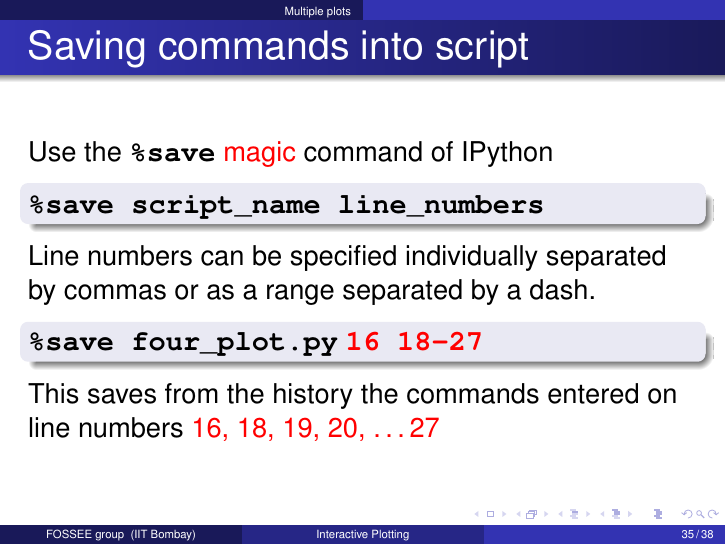
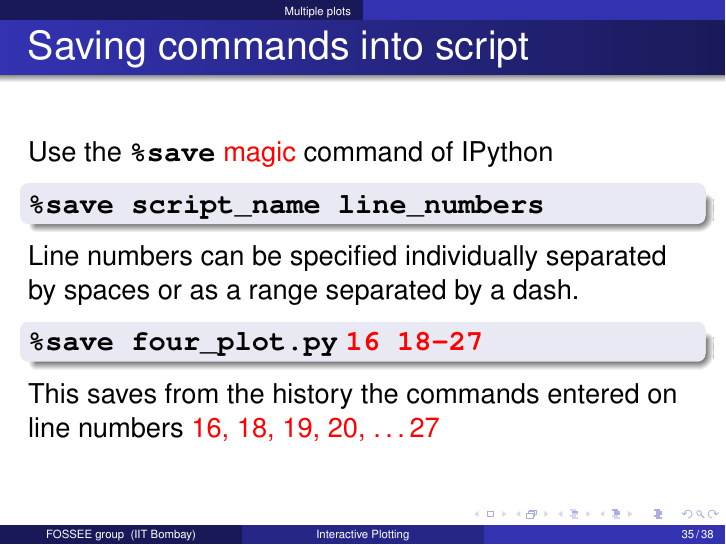
Before and after one commit to FOSSEE/workshops, LaTeX slides (day1/session1.tex): page 35 of 39. Compiled offline with pdfLaTeX.

Commit message:
Line numbers for history can be separated by spaces, not commas.
--HG--
branch : scipy2010

```diff
--- a/day1/session1.tex
+++ b/day1/session1.tex
@@ -602,7 +602,7 @@ Use the \typ{\%save} \alert{magic} command of IPython
 \begin{block}{}
 \typ{\%save script_name line_numbers}
 \end{block}
-Line numbers can be specified individually separated by commas or as a range separated by a dash.\\
+Line numbers can be specified individually separated by spaces or as a range separated by a dash.\\
 \begin{block}{}
 \typ{\%save four_plot.py} \alert{\typ{  16 18-27}} \\
 \end{block}
```
